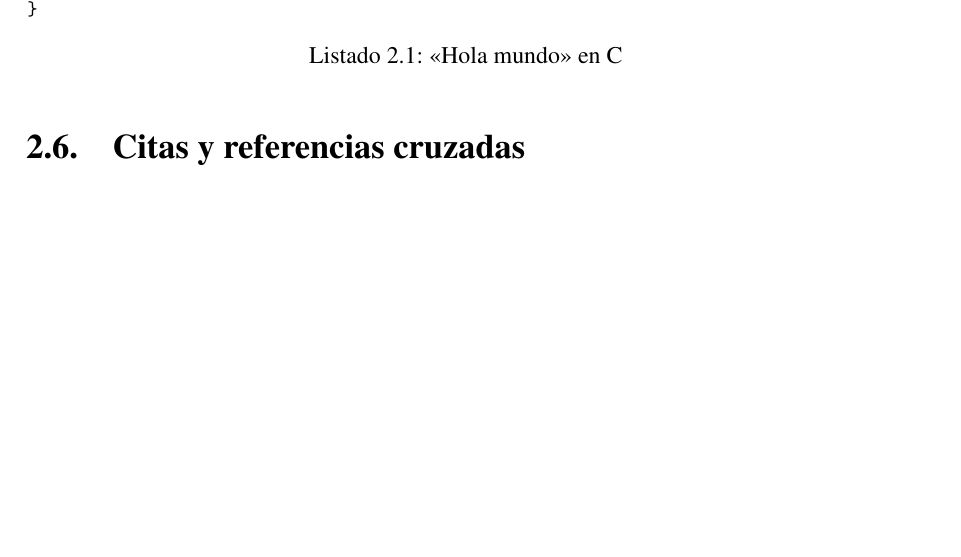
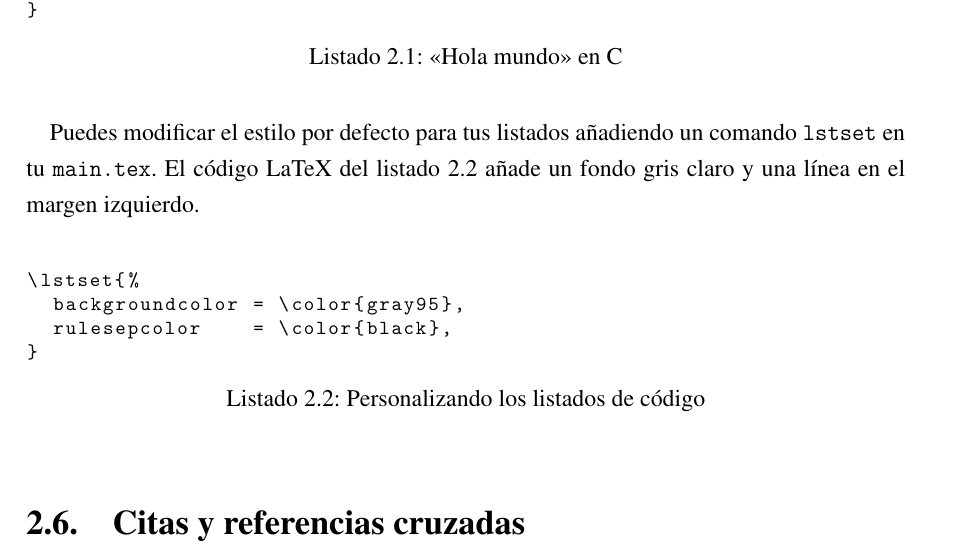
Before and after one commit to UCLM-ARCO/arco-authors, a LaTeX thesis (samples/pfc/main.tex, which reads samples/pfc/antecedentes.tex, samples/pfc/custom.sty): part of page 20 of 23 before the commit and part of page 20 of 24 after it, cut so that both start at the same text, the shorter picture padded with empty space. Compiled offline with pdfLaTeX.

Commit message:
mejoras y customization

```diff
--- a/samples/pfc/antecedentes.tex
+++ b/samples/pfc/antecedentes.tex
@@ -112,6 +112,19 @@ int main(int argc, char *argv[]) {
 }
 \end{listing}
 
+Puedes modificar el estilo por defecto para tus listados añadiendo un comando
+\texttt{lstset} en tu \texttt{main.tex}. El código LaTeX del listado \ref{code:custom-listings}
+añade un fondo gris claro y una línea en el margen izquierdo.
+
+\begin{listing}[
+  float=h!,
+  caption  = {Personalizando los listados de código},
+  label    = code:custom-listings]
+\lstset{%
+  backgroundcolor = \color{gray95},
+  rulesepcolor    = \color{black},
+}
+\end{listing}
 
 
 
--- /dev/null
+++ b/samples/pfc/custom.sty
@@ -0,0 +1,4 @@
+%% -- Escribe aquí tu personalización del estilo
+
+\lstloadlanguages{[ISO]C++, Python, XML}
+\def\arcopfc{\emph{arco-pfc}}
```
Also changed, not shown: samples/pfc/main.tex (+2 -30 lines), samples/pfc/metadata.tex (added, +24 -0 lines), samples/pfc/antecedentes.tex (6 more changed lines).
